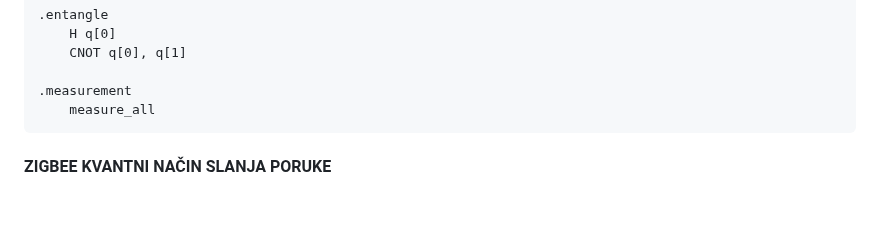
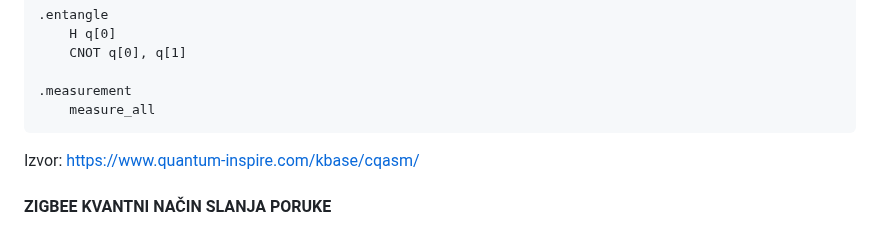
Before and after one commit to antistereotip/qbit, a Markdown page: qbit.md, the part around the change. Drawn GitHub-style; blank space fills up the shorter version.

````diff
--- a/qbit.md
+++ b/qbit.md
@@ -203,6 +203,7 @@ qubits 2
 .measurement
     measure_all
 ```
+Izvor: https://www.quantum-inspire.com/kbase/cqasm/
 
 #### ZIGBEE KVANTNI NAČIN SLANJA PORUKE
 
````
